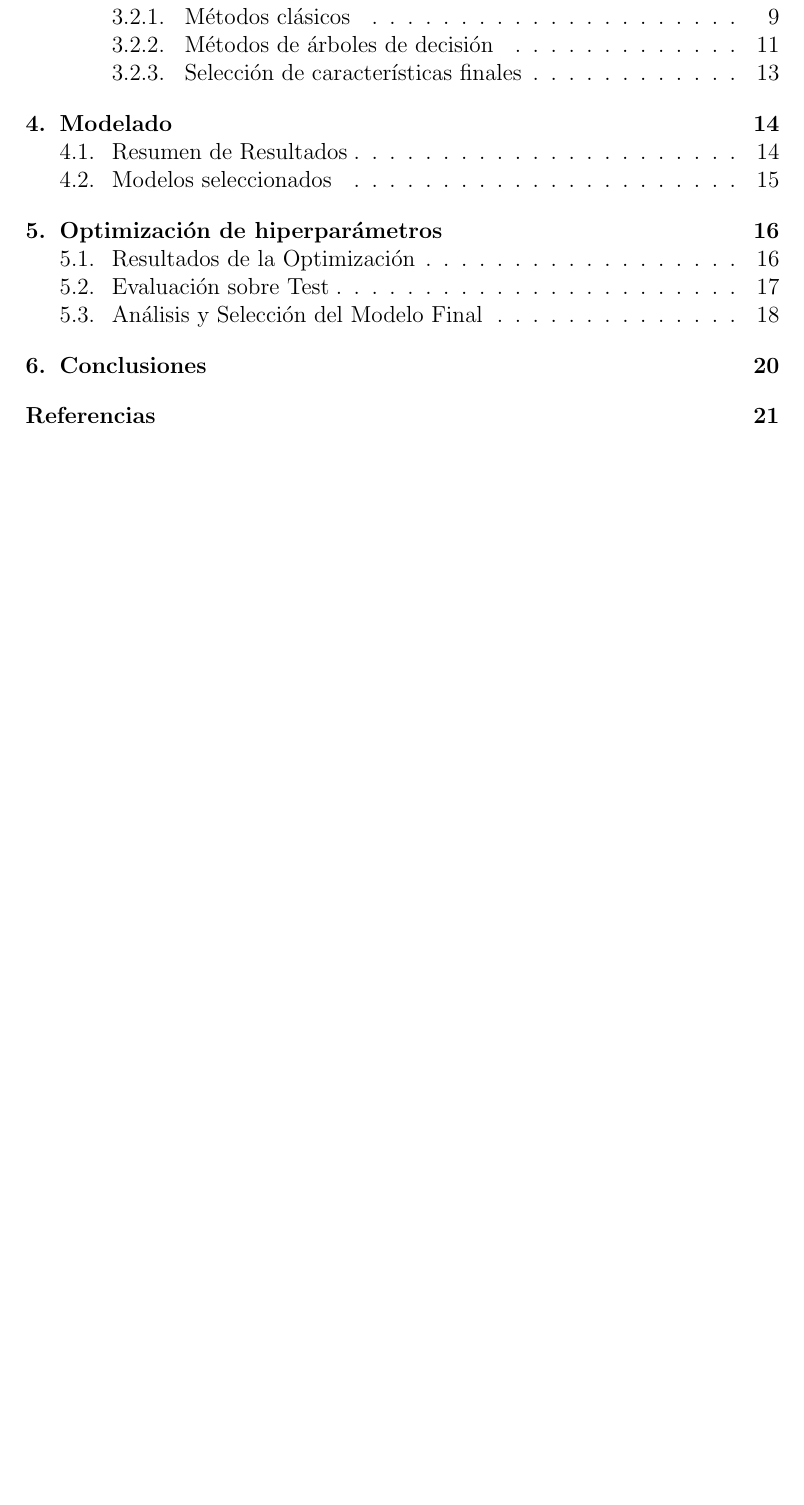
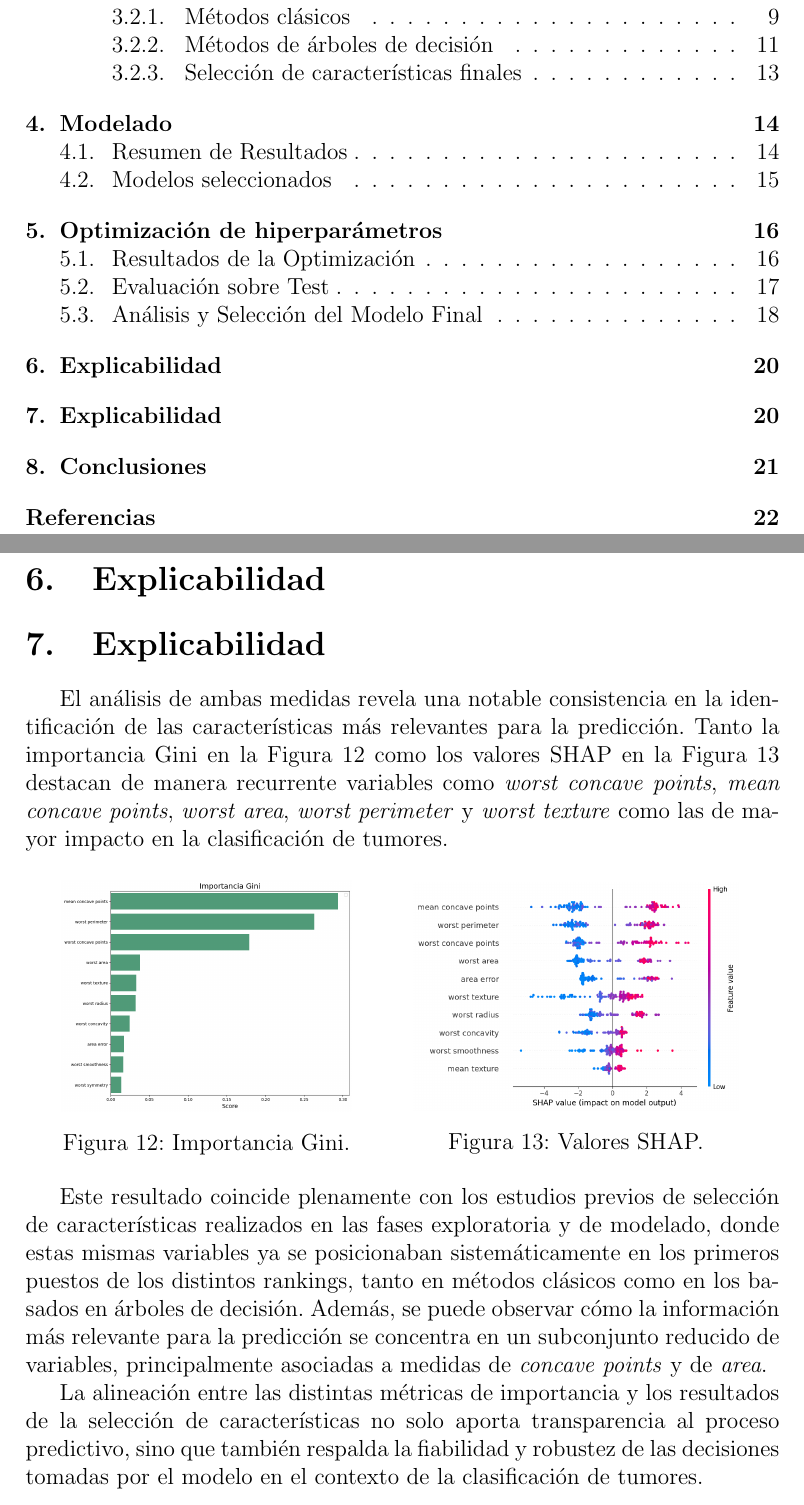
Before and after one commit to davidgc14/Mineria-Datos-UNED, a LaTeX document (Practica-4/Memoria/memoria-MD4.tex): part of page 2 of 22 before the commit and two parts of pages 2 and 21 of 23 after it, the two joined at a grey line, cut so that both start at the same text, the shorter picture padded with empty space. Compiled offline with pdfLaTeX.

Commit message:
feat: Explicability section

```diff
--- a/Practica-4/Memoria/memoria-MD4.tex
+++ b/Practica-4/Memoria/memoria-MD4.tex
@@ -11,6 +11,7 @@
 \usepackage{tcolorbox}
 \usepackage{enumerate}
 \usepackage{enumitem}
+\usepackage{caption}
 
 
 \begin{document}
@@ -497,6 +498,35 @@ Dado el rendimiento idéntico y superior en el conjunto de test, tanto \textit{G
 
 
 \newpage
+\section{Explicabilidad}
+
+\section{Explicabilidad}
+
+El análisis de ambas medidas revela una notable consistencia en la identificación de las características más relevantes para la predicción. Tanto la importancia Gini en la Figura~\ref{fig:explicability-gini} como los valores SHAP en la Figura~\ref{fig:explicability-shap} destacan de manera recurrente variables como \textit{worst concave points}, \textit{mean concave points}, \textit{worst area}, \textit{worst perimeter} y \textit{worst texture} como las de mayor impacto en la clasificación de tumores.
+
+\vspace{0.5cm}
+\noindent
+\begin{minipage}{0.48\textwidth}
+    \centering
+    \includegraphics[width=0.8\textwidth]{images/explicability-Gini.png}
+    \captionof{figure}{Importancia Gini.}
+    \label{fig:explicability-gini}
+\end{minipage}
+\begin{minipage}{0.48\textwidth}
+    \centering
+    \includegraphics[width=0.9\textwidth]{images/explicability-shap.png}
+    \captionof{figure}{Valores SHAP.}
+    \label{fig:explicability-shap}
+\end{minipage}
+\vspace{0.5cm}
+
+Este resultado coincide plenamente con los estudios previos de selección de características realizados en las fases exploratoria y de modelado, donde estas mismas variables ya se posicionaban sistemáticamente en los primeros puestos de los distintos rankings, tanto en métodos clásicos como en los basados en árboles de decisión. Además, se puede observar cómo la información más relevante para la predicción se concentra en un subconjunto reducido de variables, principalmente asociadas a medidas de \textit{concave points} y de \textit{area}.
+
+La alineación entre las distintas métricas de importancia y los resultados de la selección de características no solo aporta transparencia al proceso predictivo, sino que también respalda la fiabilidad y robustez de las decisiones tomadas por el modelo en el contexto de la clasificación de tumores.
+
+
+
+\newpage
 \section{Conclusiones}
 
 La realización de este trabajo ha permitido no solo aplicar y evaluar diversas técnicas de modelado predictivo, sino también reflexionar sobre la dinámica y las particularidades del proceso completo de un proyecto de este tipo. La estructuración en fases bien definidas, aunque necesario en este tipo de proyectos, ha revelado una interconexión entre ellas, que ha requerido en varios casos hacer y deshacer las distintas fases en función de los resultados obtenidos.
```
Also changed, not shown: Practica-4/Memoria/images/explicability-Gini.png (added), Practica-4/Memoria/images/explicability-shap.png (added), 7 other files.
